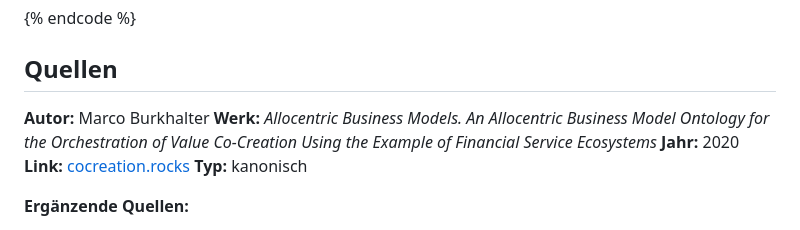
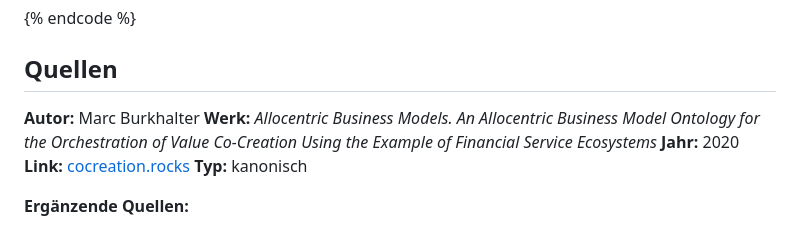
Before and after one commit to productdesigntoolkit/explorer, a Markdown page: strategy-space/Ecosystem_Canvas.md, the part around the change. Drawn GitHub-style.

```diff
--- a/strategy-space/Ecosystem_Canvas.md
+++ b/strategy-space/Ecosystem_Canvas.md
@@ -43,7 +43,7 @@ Entwickle mit mir ein Ecosystem Canvas für [Geschäftsidee]. Führe mich durch
 
 ## Quellen
 
-**Autor:** Marco Burkhalter
+**Autor:** Marc Burkhalter
 **Werk:** _Allocentric Business Models. An Allocentric Business Model Ontology for the Orchestration of Value Co-Creation Using the Example of Financial Service Ecosystems_
 **Jahr:** 2020
 **Link:** [cocreation.rocks](https://cocreation.rocks/)
```
Also changed, not shown: skills/ecosystem-canvas.md (+3 -3 lines).
